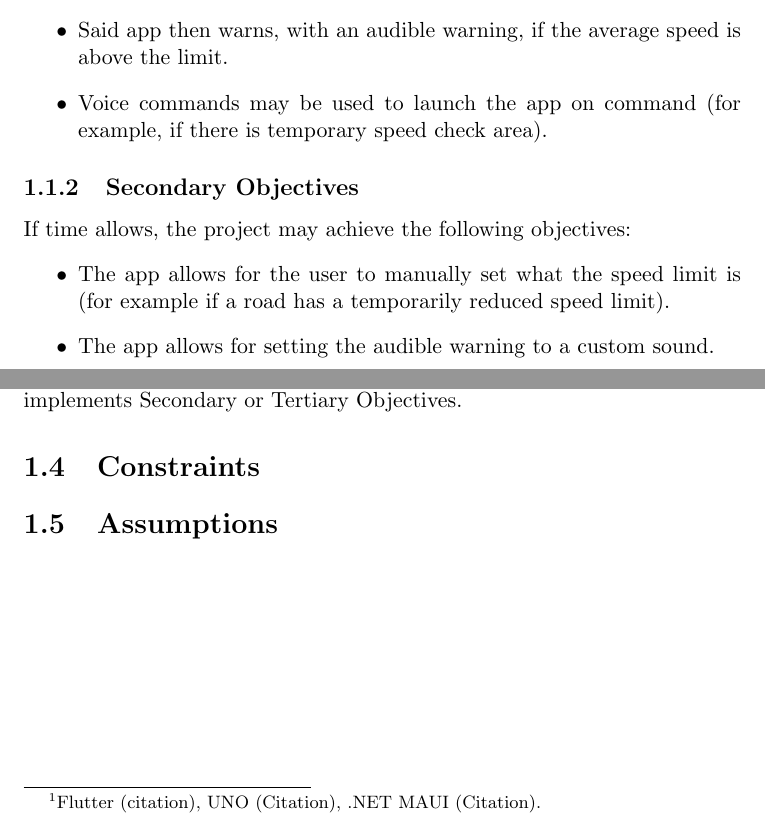
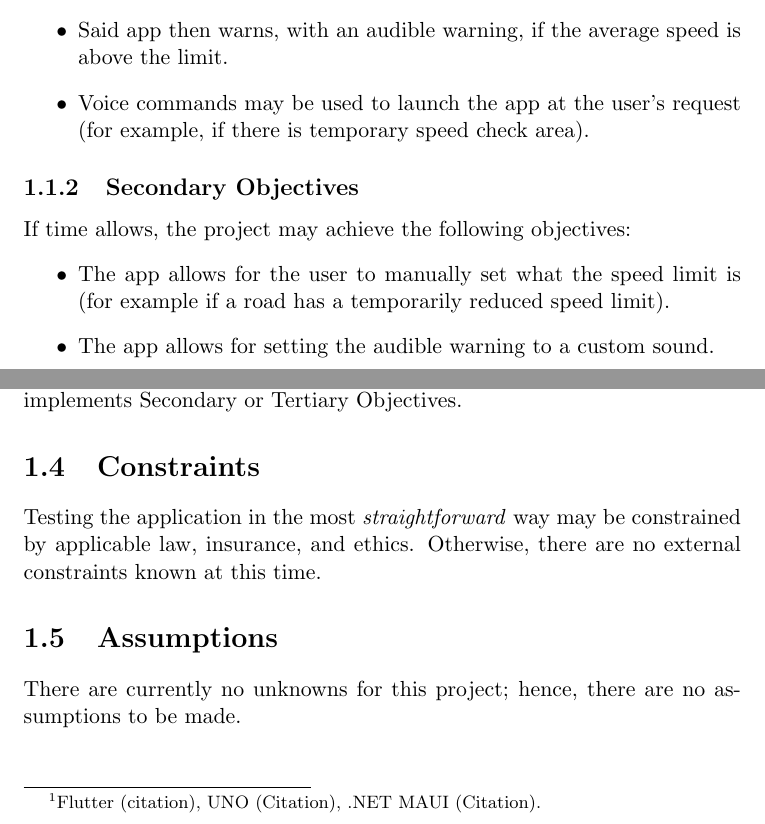
Before and after one commit to fisherthewol/FYP-SmartKart, a LaTeX document (Documents/projectinitiation.tex): two parts of pages 3 and 4 of 4, joined at a grey line, cut so that both start at the same text. Compiled offline with pdfLaTeX.

Commit message:
Kind-of finish chapter 1; add project management file.
Add a ProjectLibra Management file.
Finish Chapter 1 as best as I can; still needs references.

```diff
--- a/Documents/projectinitiation.tex
+++ b/Documents/projectinitiation.tex
@@ -39,8 +39,8 @@ The Primary Objectives of this project are as follows:
 average speed check zone, and begins tracking average speed.
     \item Said app then warns, with an audible warning, if the average speed
 is above the limit.
-    \item Voice commands may be used to launch the app on command (for
-example, if there is temporary speed check area).
+    \item Voice commands may be used to launch the app at the user's request
+(for example, if there is temporary speed check area).
 \end{itemize}
 \subsection{Secondary Objectives}
 If time allows, the project may achieve the following objectives:
@@ -84,9 +83,12 @@ features defined by the Primary Objectives. It will exceed them if it
 \textbf{also} implements Secondary or Tertiary Objectives.
 
 \section{Constraints}
-%% Externally imposed constraints.
+Testing the application in the most \textit{straightforward} way may be
+constrained by applicable law, insurance, and ethics. Otherwise, there are no
+external constraints known at this time.
 
 \section{Assumptions}
-%% If Unknown Elements, what assumptions made to account for these.
-\
+There are currently no unknowns for this project; hence, there are no
+assumptions to be made.
+
 \end{document}
```
Also changed, not shown: Documents/projectinitiation.pdf, Documents/projectinitiation.tex (11 more changed lines), 1 other file.
